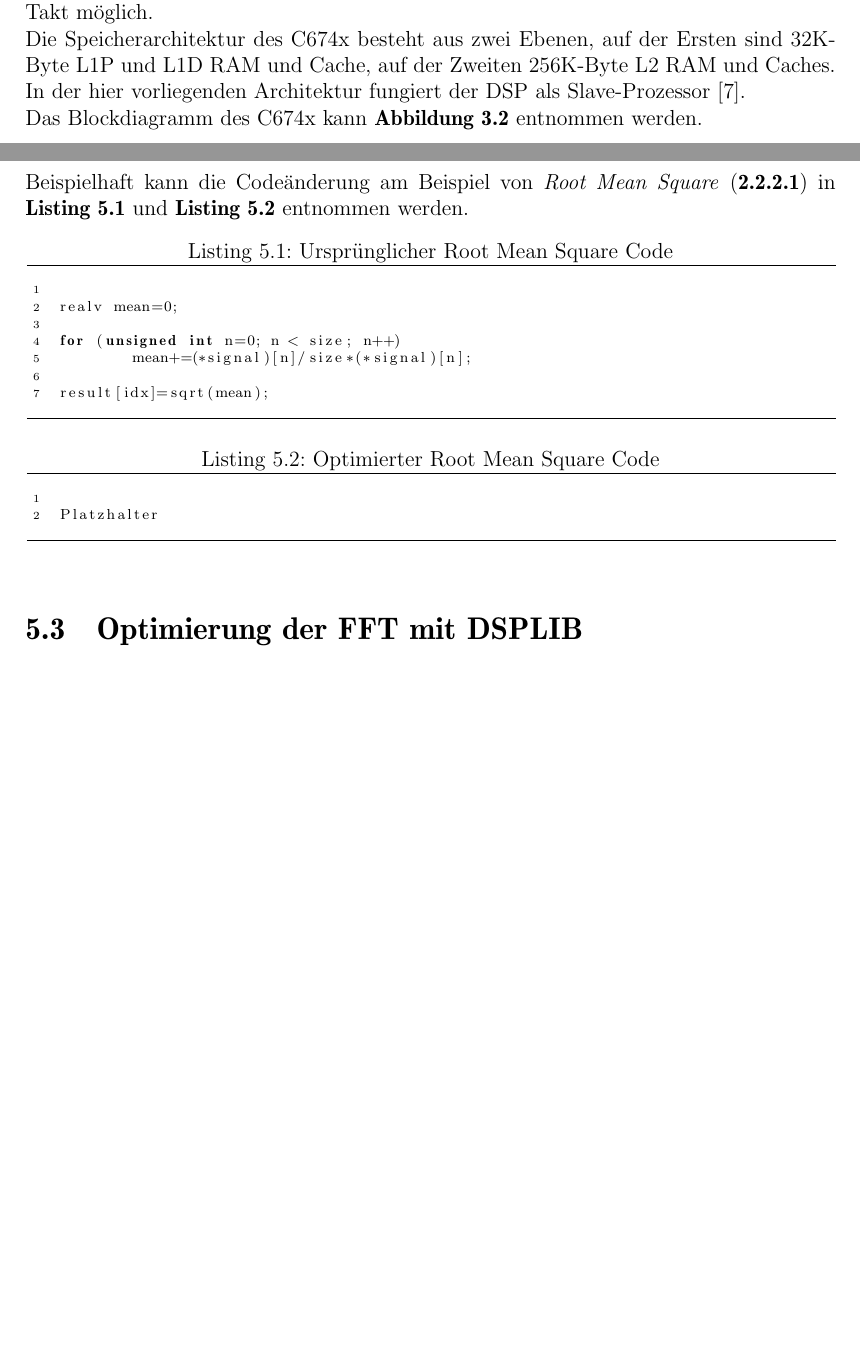
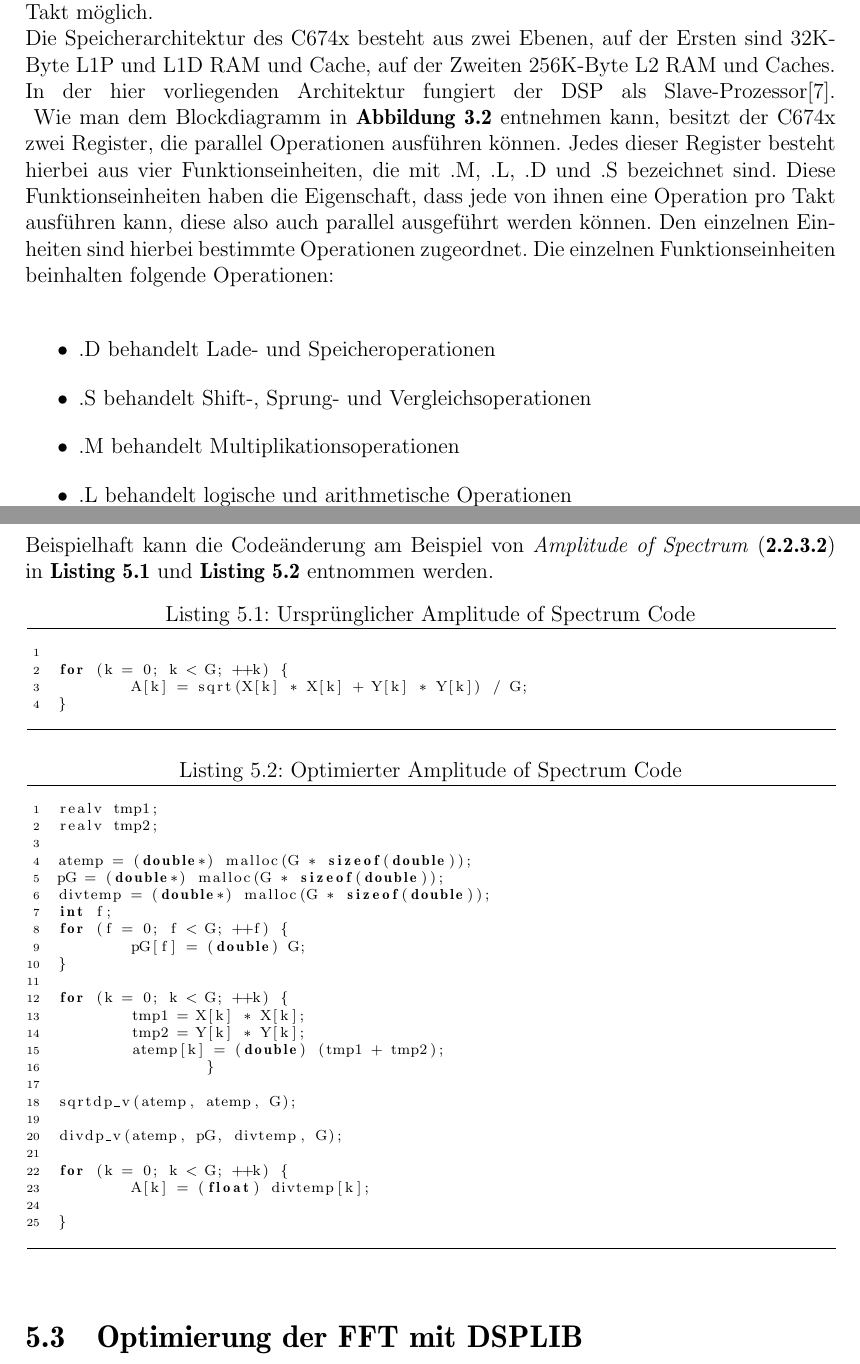
Before and after one commit to DuncanSin/Masterarbeit, a LaTeX document (Tex/Masterarbeit.tex, which reads Tex/Board/Board.tex, Tex/Optimization/OptimizationDSP.tex): two parts of pages 26 and 35 of 39 before the commit and two parts of pages 26 and 36 of 40 after it, joined at a grey line, cut so that both start at the same text, the shorter picture padded with empty space. Compiled offline with pdfLaTeX; the source files are stored in an older character set and shown here as Unicode.

Commit message:
Kleinigkeiten, C674x erweitert, zwei Bild erstellt, Dokumentation ergänzt

```diff
--- a/Tex/Board/Board.tex
+++ b/Tex/Board/Board.tex
@@ -53,8 +53,7 @@ Außerdem besitzt er zwei Multiplizierer, entweder gemischt präzise Floating-Po
 
 Im Fixed-Point-Modus sind zwei 32x32, vier 16x16 oder acht 8x8 Multiplizierungen pro Takt möglich.\\
 Die Speicherarchitektur des C674x besteht aus zwei Ebenen, auf der Ersten sind 32K-Byte L1P und L1D RAM und Cache, auf der Zweiten 256K-Byte L2 RAM und Caches.\\
-In der hier vorliegenden Architektur fungiert der DSP als Slave-Prozessor \cite{evm8168}.\\
-Das Blockdiagramm des C674x kann \textbf{Abbildung \ref{fig:bddsp}} entnommen werden.
-
+In der hier vorliegenden Architektur fungiert der DSP als Slave-Prozessor\cite{evm8168}.\linebreak
+%
 \begin{figure}[htbp]
 	\centering
@@ -62,3 +61,11 @@ Das Blockdiagramm des C674x kann \textbf{Abbildung \ref{fig:bddsp}} entnommen we
 	\caption{Blockdiagramm des C764x\cite{evm8168}}
 	\label{fig:bddsp}
 \end{figure}
+%
+Wie man dem Blockdiagramm in \textbf{Abbildung \ref{fig:bddsp}} entnehmen kann, besitzt der C674x zwei Register, die parallel Operationen ausführen können. Jedes dieser Register besteht hierbei aus vier Funktionseinheiten, die mit .M, .L, .D und .S bezeichnet sind. Diese Funktionseinheiten haben die Eigenschaft, dass jede von ihnen eine Operation pro Takt ausführen kann, diese also auch parallel ausgeführt werden können. Den einzelnen Einheiten sind hierbei bestimmte Operationen zugeordnet. Die einzelnen Funktionseinheiten beinhalten folgende Operationen:
+
+\begin{itemize}
+	\item .D behandelt Lade- und Speicheroperationen
+	\item .S behandelt Shift-, Sprung- und Vergleichsoperationen
+	\item .M behandelt Multiplikationsoperationen
+	\item .L behandelt logische und arithmetische Operationen
--- a/Tex/Optimization/OptimizationDSP.tex
+++ b/Tex/Optimization/OptimizationDSP.tex
@@ -26,22 +26,42 @@ MATHLIB ist eine von Texas Instruments mit dem EZSDK mitgelieferte Bibliothek vo
 Die einzelnen Ausführungszeiten eines Aufrufes eines dieser Funktionen fällt nicht unbedingt als Bottleneck auf, da diese aber in den meisten Algorithmen für jedes Fenster und dann häufig auch innerhalb von Schleifen ausgeführt werden, summiert sich ihre Ausführungszeit stark auf.\\
 Die von der Bibliothek MATHLIB angebotenen Funktionen boten sich hier besonders deswegen an, dass sie nicht nur die Möglichkeit bieten einzelne Aufrufe durch MATHLIB-Aufrufe zu ersetzen, sondern diese auch die Option bietet, ganze Vektoren einer zum Beispiel Wurzelfunktion zuzuführen und somit die Parallelität des C674x zu unterstützen.\\
 Zu erwähnen ist dabei allerdings, dass die von MATHLIB zur Verfügung gestellten \"Vektoroperationen\" nur auf Vektoren des Typs Double funktionieren, die zu berechnenden Werte jedoch im Floatformat vorliegen. Daraus ergibt sich, dass zur Vorbereitung für solche Funktionen die Floatvektoren erst in Doublevektoren umgewandelt werden mussen, was erstens weitere Schleifen vor und nach den Algorithmen zur Folge hat und zweitens durch die Allokation von Doublearrays auch einen erhöten Speicherbedarf zur Folge hat. Da in dieser Arbeit aber einzig auf die Ausführungszeit hin optimiert werden sollte, ist der zweite Einwand zu vernachlässigen.\\
-Beispielhaft kann die Codeänderung am Beispiel von \textit{Root Mean Square} (\textbf{\ref{subsubsec:rms}}) in \textbf{Listing \ref{code:rms}} und \textbf{Listing \ref{code:rmso}} entnommen werden.
+Beispielhaft kann die Codeänderung am Beispiel von \textit{Amplitude of Spectrum} (\textbf{\ref{subsubsec:aos}}) in \textbf{Listing \ref{code:aos}} und \textbf{Listing \ref{code:aoso}} entnommen werden.
 
-\begin{lstlisting}[caption=Ursprünglicher Root Mean Square Code, label=code:rms]
+\begin{lstlisting}[caption=Ursprünglicher Amplitude of Spectrum Code, label=code:aos]
 
-realv mean=0;
-
-for (unsigned int n=0; n < size; n++)
-	mean+=(*signal)[n]/size*(*signal)[n];
-
-result[idx]=sqrt(mean);
+for (k = 0; k < G; ++k) {
+	A[k] = sqrt(X[k] * X[k] + Y[k] * Y[k]) / G;
+}
 
 \end{lstlisting}
 
-\begin{lstlisting}[caption=Optimierter Root Mean Square Code, label=code:rmso]
+\begin{lstlisting}[caption=Optimierter Amplitude of Spectrum Code, label=code:aoso]
+realv tmp1;
+realv tmp2;
 
-Platzhalter
+atemp = (double*) malloc(G * sizeof(double));
+pG = (double*) malloc(G * sizeof(double));
+divtemp = (double*) malloc(G * sizeof(double));
+int f;
+for (f = 0; f < G; ++f) {
+	pG[f] = (double) G;
+}
+
+for (k = 0; k < G; ++k) {
+	tmp1 = X[k] * X[k];
+	tmp2 = Y[k] * Y[k];
+	atemp[k] = (double) (tmp1 + tmp2); //(X[k] * X[k] + Y[k] * Y[k]);
+		}
+
+sqrtdp_v(atemp, atemp, G);
+
+divdp_v(atemp, pG, divtemp, G);
+
+for (k = 0; k < G; ++k) {
+	A[k] = (float) divtemp[k];
+
+}
 
 \end{lstlisting}
 
```
Also changed, not shown: Tex/Basics/Basics.tex (+15 -17 lines), Tex/Optimization/OptimizationARM.tex (+7 -7 lines), Tex/References/references.bib (+10 -0 lines), Documents/sprabf2.pdf (added), Pictures/Register.pdf (added), Tex/Board/Board.tex (12 more changed lines), Tex/Optimization/OptimizationDSP.tex (6 more changed lines).
